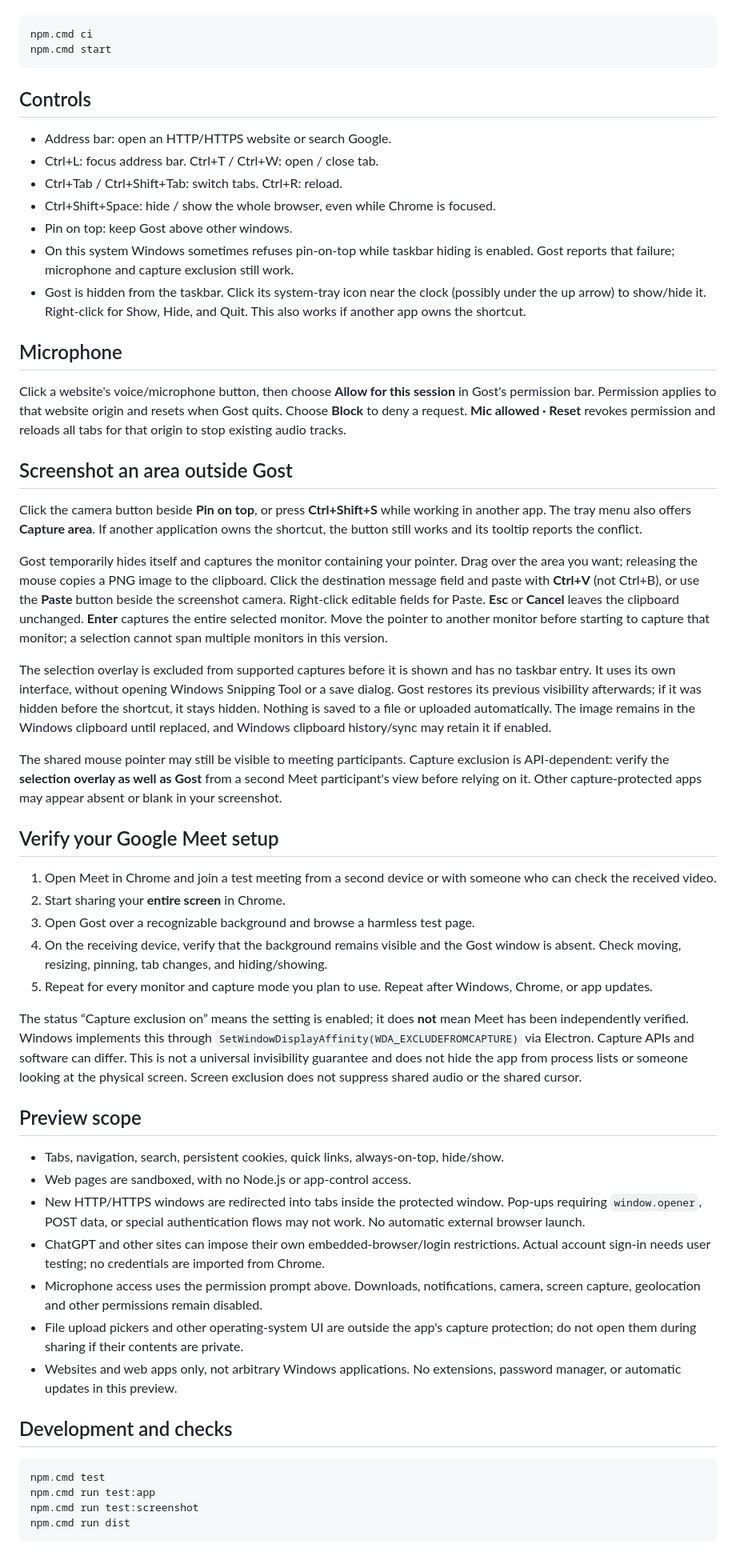
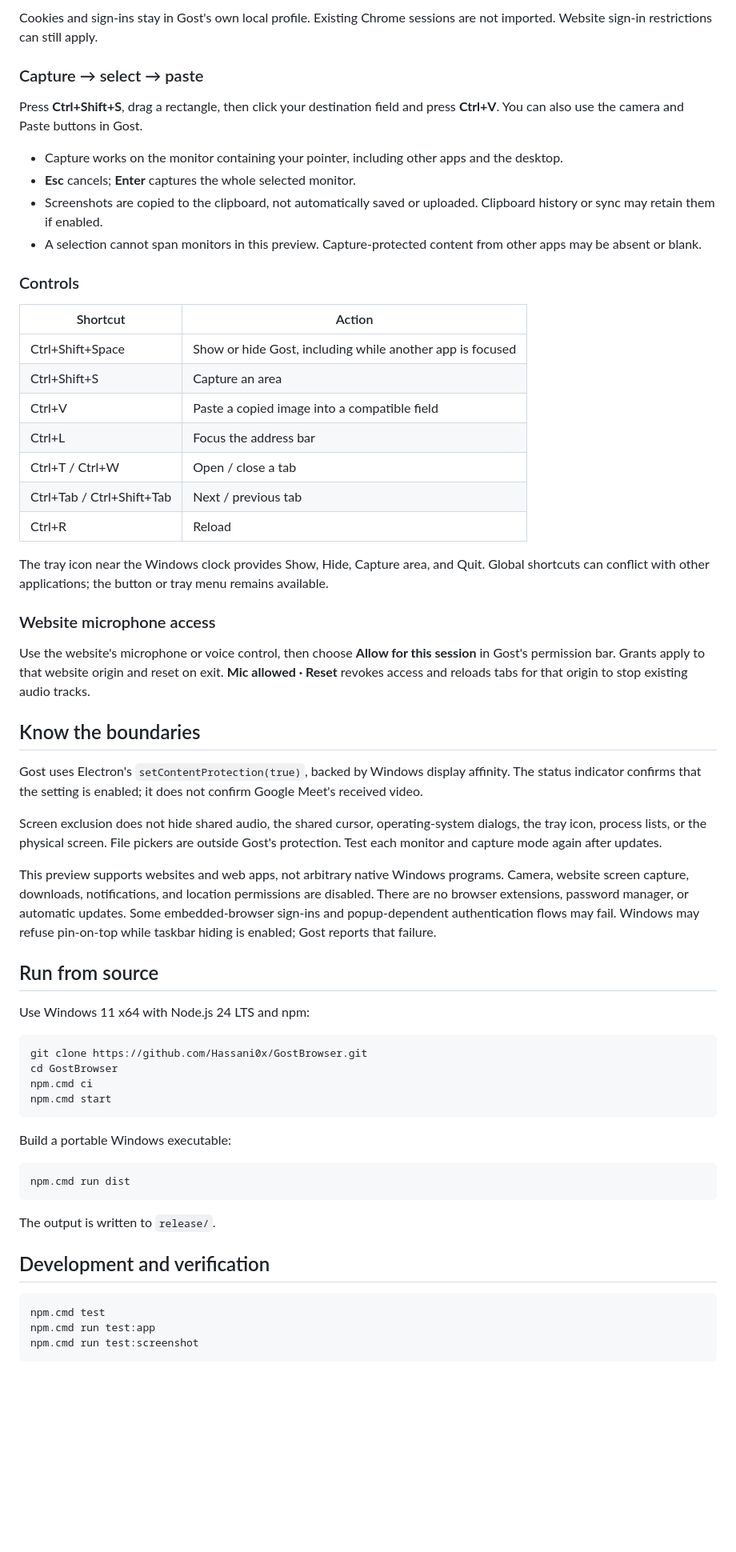
Before and after one commit to Hassani0x/GhostBrowser, a Markdown page: README.md, the part around one of its changes. Shown at 80% size. Drawn GitHub-style; blank space fills up the shorter version.

````diff
--- a/README.md
+++ b/README.md
@@ -10,59 +41,64 @@ From source (Node.js required):
+Cookies and sign-ins stay in Gost's own local profile. Existing Chrome sessions are not imported. Website sign-in restrictions can still apply.
+
+### Capture → select → paste
+
+Press **Ctrl+Shift+S**, drag a rectangle, then click your destination field and press **Ctrl+V**. You can also use the camera and Paste buttons in Gost.
+
+- Capture works on the monitor containing your pointer, including other apps and the desktop.
+- **Esc** cancels; **Enter** captures the whole selected monitor.
+- Screenshots are copied to the clipboard, not automatically saved or uploaded. Clipboard history or sync may retain them if enabled.
+- A selection cannot span monitors in this preview. Capture-protected content from other apps may be absent or blank.
+
+### Controls
+
+| Shortcut | Action |
+| --- | --- |
+| Ctrl+Shift+Space | Show or hide Gost, including while another app is focused |
+| Ctrl+Shift+S | Capture an area |
+| Ctrl+V | Paste a copied image into a compatible field |
+| Ctrl+L | Focus the address bar |
+| Ctrl+T / Ctrl+W | Open / close a tab |
+| Ctrl+Tab / Ctrl+Shift+Tab | Next / previous tab |
+| Ctrl+R | Reload |
+
+The tray icon near the Windows clock provides Show, Hide, Capture area, and Quit. Global shortcuts can conflict with other applications; the button or tray menu remains available.
+
+### Website microphone access
+
+Use the website's microphone or voice control, then choose **Allow for this session** in Gost's permission bar. Grants apply to that website origin and reset on exit. **Mic allowed · Reset** revokes access and reloads tabs for that origin to stop existing audio tracks.
+
+## Know the boundaries
+
+Gost uses Electron's `setContentProtection(true)`, backed by Windows display affinity. The status indicator confirms that the setting is enabled; it does not confirm Google Meet's received video.
+
+Screen exclusion does not hide shared audio, the shared cursor, operating-system dialogs, the tray icon, process lists, or the physical screen. File pickers are outside Gost's protection. Test each monitor and capture mode again after updates.
+
+This preview supports websites and web apps, not arbitrary native Windows programs. Camera, website screen capture, downloads, notifications, and location permissions are disabled. There are no browser extensions, password manager, or automatic updates. Some embedded-browser sign-ins and popup-dependent authentication flows may fail. Windows may refuse pin-on-top while taskbar hiding is enabled; Gost reports that failure.
+
+## Run from source
+
+Use Windows 11 x64 with Node.js 24 LTS and npm:
 
 ```powershell
+git clone https://github.com/Hassani0x/GostBrowser.git
+cd GostBrowser
 npm.cmd ci
 npm.cmd start
 ```
 
-## Controls
+Build a portable Windows executable:
 
-- Address bar: open an HTTP/HTTPS website or search Google.
-- Ctrl+L: focus address bar. Ctrl+T / Ctrl+W: open / close tab.
-- Ctrl+Tab / Ctrl+Shift+Tab: switch tabs. Ctrl+R: reload.
-- Ctrl+Shift+Space: hide / show the whole browser, even while Chrome is focused.
-- Pin on top: keep Gost above other windows.
-- On this system Windows sometimes refuses pin-on-top while taskbar hiding is enabled. Gost reports that failure; microphone and capture exclusion still work.
-- Gost is hidden from the taskbar. Click its system-tray icon near the clock (possibly under the up arrow) to show/hide it. Right-click for Show, Hide, and Quit. This also works if another app owns the shortcut.
+```powershell
+npm.cmd run dist
+```
 
-## Microphone
+The output is written to `release/`.
 
-Click a website's voice/microphone button, then choose **Allow for this session** in Gost's permission bar. Permission applies to that website origin and resets when Gost quits. Choose **Block** to deny a request. **Mic allowed · Reset** revokes permission and reloads all tabs for that origin to stop existing audio tracks.
-
-## Screenshot an area outside Gost
-
-Click the camera button beside **Pin on top**, or press **Ctrl+Shift+S** while working in another app. The tray menu also offers **Capture area**. If another application owns the shortcut, the button still works and its tooltip reports the conflict.
-
-Gost temporarily hides itself and captures the monitor containing your pointer. Drag over the area you want; releasing the mouse copies a PNG image to the clipboard. Click the destination message field and paste with **Ctrl+V** (not Ctrl+B), or use the **Paste** button beside the screenshot camera. Right-click editable fields for Paste. **Esc** or **Cancel** leaves the clipboard unchanged. **Enter** captures the entire selected monitor. Move the pointer to another monitor before starting to capture that monitor; a selection cannot span multiple monitors in this version.
-
-The selection overlay is excluded from supported captures before it is shown and has no taskbar entry. It uses its own interface, without opening Windows Snipping Tool or a save dialog. Gost restores its previous visibility afterwards; if it was hidden before the shortcut, it stays hidden. Nothing is saved to a file or uploaded automatically. The image remains in the Windows clipboard until replaced, and Windows clipboard history/sync may retain it if enabled.
-
-The shared mouse pointer may still be visible to meeting participants. Capture exclusion is API-dependent: verify the **selection overlay as well as Gost** from a second Meet participant's view before relying on it. Other capture-protected apps may appear absent or blank in your screenshot.
-
-## Verify your Google Meet setup
-
-1. Open Meet in Chrome and join a test meeting from a second device or with someone who can check the received video.
-2. Start sharing your **entire screen** in Chrome.
-3. Open Gost over a recognizable background and browse a harmless test page.
-4. On the receiving device, verify that the background remains visible and the Gost window is absent. Check moving, resizing, pinning, tab changes, and hiding/showing.
-5. Repeat for every monitor and capture mode you plan to use. Repeat after Windows, Chrome, or app updates.
-
-The status “Capture exclusion on” means the setting is enabled; it does **not** mean Meet has been independently verified. Windows implements this through `SetWindowDisplayAffinity(WDA_EXCLUDEFROMCAPTURE)` via Electron. Capture APIs and software can differ. This is not a universal invisibility guarantee and does not hide the app from process lists or someone looking at the physical screen. Screen exclusion does not suppress shared audio or the shared cursor.
-
-## Preview scope
-
-- Tabs, navigation, search, persistent cookies, quick links, always-on-top, hide/show.
-- Web pages are sandboxed, with no Node.js or app-control access.
-- New HTTP/HTTPS windows are redirected into tabs inside the protected window. Pop-ups requiring `window.opener`, POST data, or special authentication flows may not work. No automatic external browser launch.
-- ChatGPT and other sites can impose their own embedded-browser/login restrictions. Actual account sign-in needs user testing; no credentials are imported from Chrome.
-- Microphone access uses the permission prompt above. Downloads, notifications, camera, screen capture, geolocation and other permissions remain disabled.
-- File upload pickers and other operating-system UI are outside the app's capture protection; do not open them during sharing if their contents are private.
-- Websites and web apps only, not arbitrary Windows applications. No extensions, password manager, or automatic updates in this preview.
-
-## Development and checks
+## Development and verification
 
 ```powershell
 npm.cmd test
 npm.cmd run test:app
 npm.cmd run test:screenshot
-npm.cmd run dist
 ```
 
````
Also changed, not shown: other parts of README.md (+54 -9 lines), CHANGELOG.md (added, +24 -0 lines), CONTRIBUTING.md (added, +23 -0 lines), SECURITY.md (added, +9 -0 lines), docs/USER_GUIDE.md (added, +75 -0 lines), docs/browser-preview.png (added), 1 other file.
